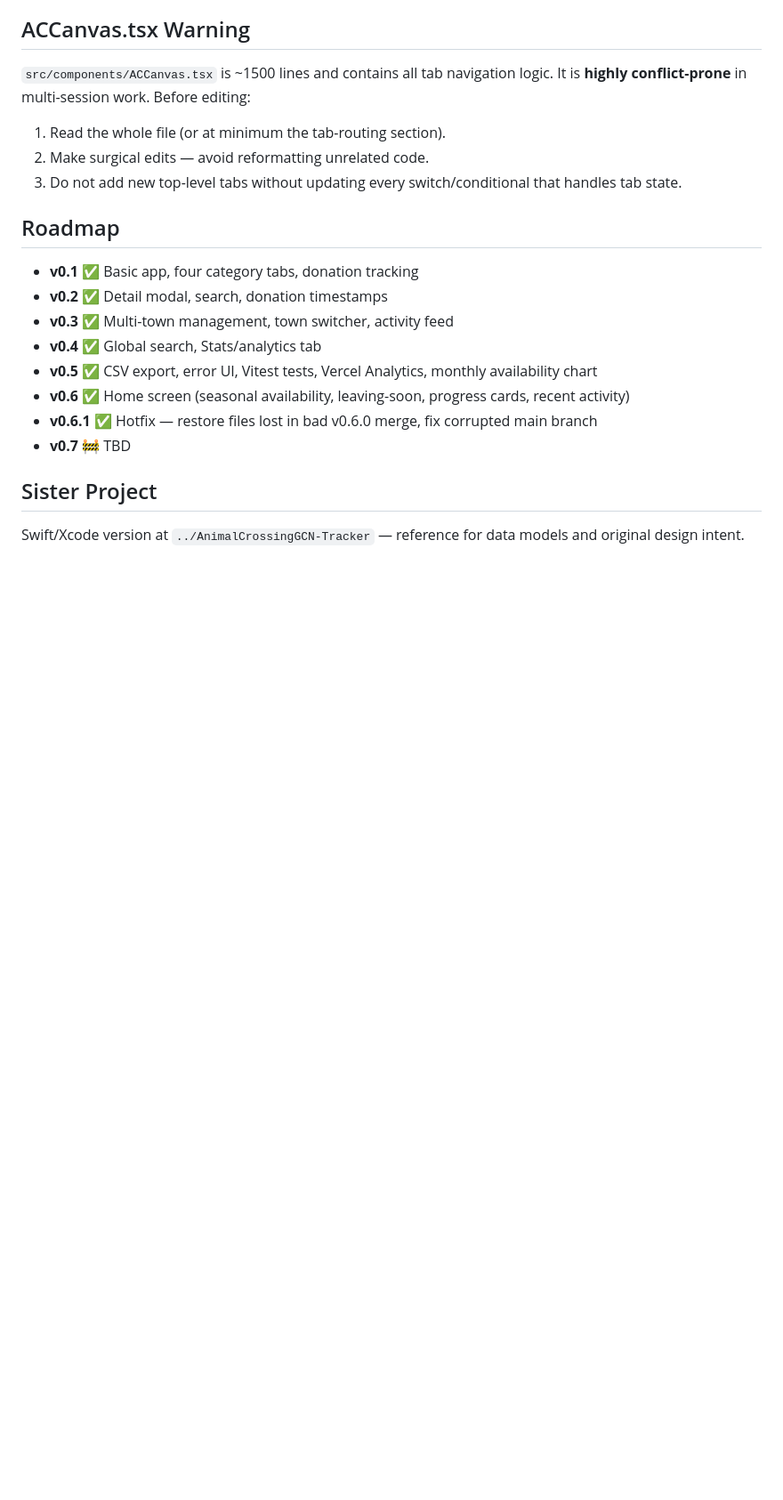
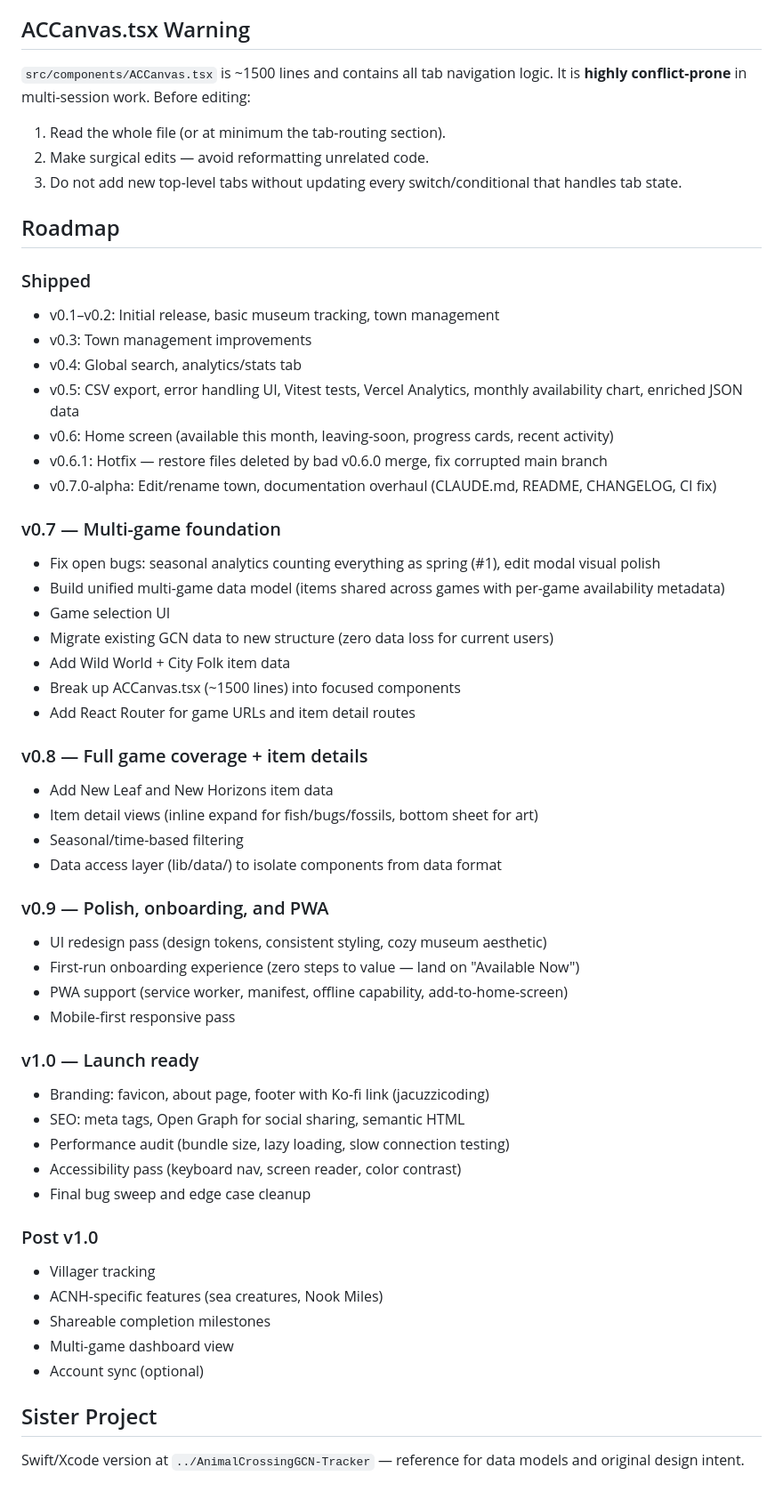
Before and after one commit to jacuzzicoding/animalcrossingwebapp, a Markdown page: CLAUDE.md, the part around the change. Shown at 89% size. Rendered like a GitHub page; blank space fills up the shorter version.

Commit message:
docs: update roadmap with v0.7-v1.0 plan

```diff
--- a/CLAUDE.md
+++ b/CLAUDE.md
@@ -104,14 +104,49 @@ It is **highly conflict-prone** in multi-session work. Before editing:
 
 ## Roadmap
 
-- **v0.1** ✅ Basic app, four category tabs, donation tracking
-- **v0.2** ✅ Detail modal, search, donation timestamps
-- **v0.3** ✅ Multi-town management, town switcher, activity feed
-- **v0.4** ✅ Global search, Stats/analytics tab
-- **v0.5** ✅ CSV export, error UI, Vitest tests, Vercel Analytics, monthly availability chart
-- **v0.6** ✅ Home screen (seasonal availability, leaving-soon, progress cards, recent activity)
-- **v0.6.1** ✅ Hotfix — restore files lost in bad v0.6.0 merge, fix corrupted main branch
-- **v0.7** 🚧 TBD
+### Shipped
+- v0.1–v0.2: Initial release, basic museum tracking, town management
+- v0.3: Town management improvements
+- v0.4: Global search, analytics/stats tab
+- v0.5: CSV export, error handling UI, Vitest tests, Vercel Analytics, monthly availability chart, enriched JSON data
+- v0.6: Home screen (available this month, leaving-soon, progress cards, recent activity)
+- v0.6.1: Hotfix — restore files deleted by bad v0.6.0 merge, fix corrupted main branch
+- v0.7.0-alpha: Edit/rename town, documentation overhaul (CLAUDE.md, README, CHANGELOG, CI fix)
+
+### v0.7 — Multi-game foundation
+- Fix open bugs: seasonal analytics counting everything as spring (#1), edit modal visual polish
+- Build unified multi-game data model (items shared across games with per-game availability metadata)
+- Game selection UI
+- Migrate existing GCN data to new structure (zero data loss for current users)
+- Add Wild World + City Folk item data
+- Break up ACCanvas.tsx (~1500 lines) into focused components
+- Add React Router for game URLs and item detail routes
+
+### v0.8 — Full game coverage + item details
+- Add New Leaf and New Horizons item data
+- Item detail views (inline expand for fish/bugs/fossils, bottom sheet for art)
+- Seasonal/time-based filtering
+- Data access layer (lib/data/) to isolate components from data format
+
+### v0.9 — Polish, onboarding, and PWA
+- UI redesign pass (design tokens, consistent styling, cozy museum aesthetic)
+- First-run onboarding experience (zero steps to value — land on "Available Now")
+- PWA support (service worker, manifest, offline capability, add-to-home-screen)
+- Mobile-first responsive pass
+
+### v1.0 — Launch ready
+- Branding: favicon, about page, footer with Ko-fi link (jacuzzicoding)
+- SEO: meta tags, Open Graph for social sharing, semantic HTML
+- Performance audit (bundle size, lazy loading, slow connection testing)
+- Accessibility pass (keyboard nav, screen reader, color contrast)
+- Final bug sweep and edge case cleanup
+
+### Post v1.0
+- Villager tracking
+- ACNH-specific features (sea creatures, Nook Miles)
+- Shareable completion milestones
+- Multi-game dashboard view
+- Account sync (optional)
 
 ## Sister Project
 
```
